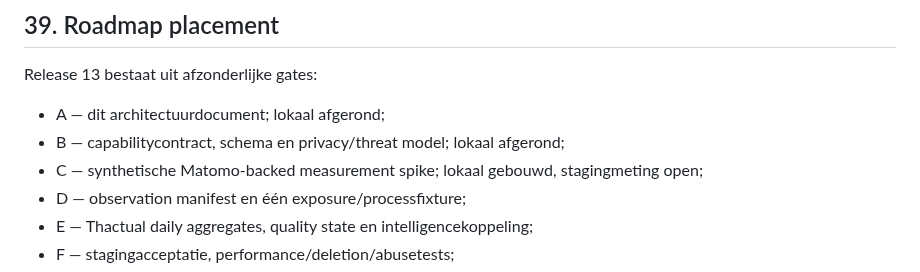
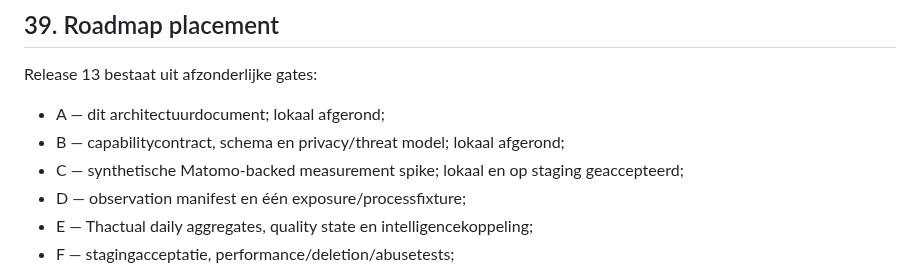
Before and after one commit to maurits-olylo/seotool, a Markdown page: docs/sensor-architecture.md, the part around the change. Rendered like a GitHub page.

```diff
--- a/docs/sensor-architecture.md
+++ b/docs/sensor-architecture.md
@@ -750,7 +750,7 @@ Release 13 bestaat uit afzonderlijke gates:
 
 - A — dit architectuurdocument; lokaal afgerond;
 - B — capabilitycontract, schema en privacy/threat model; lokaal afgerond;
-- C — synthetische Matomo-backed measurement spike; lokaal gebouwd, stagingmeting open;
+- C — synthetische Matomo-backed measurement spike; lokaal en op staging geaccepteerd;
 - D — observation manifest en één exposure/processfixture;
 - E — Thactual daily aggregates, quality state en intelligencekoppeling;
 - F — stagingacceptatie, performance/deletion/abusetests;
```
Also changed, not shown: docs/release-13.md (+18 -3 lines).
